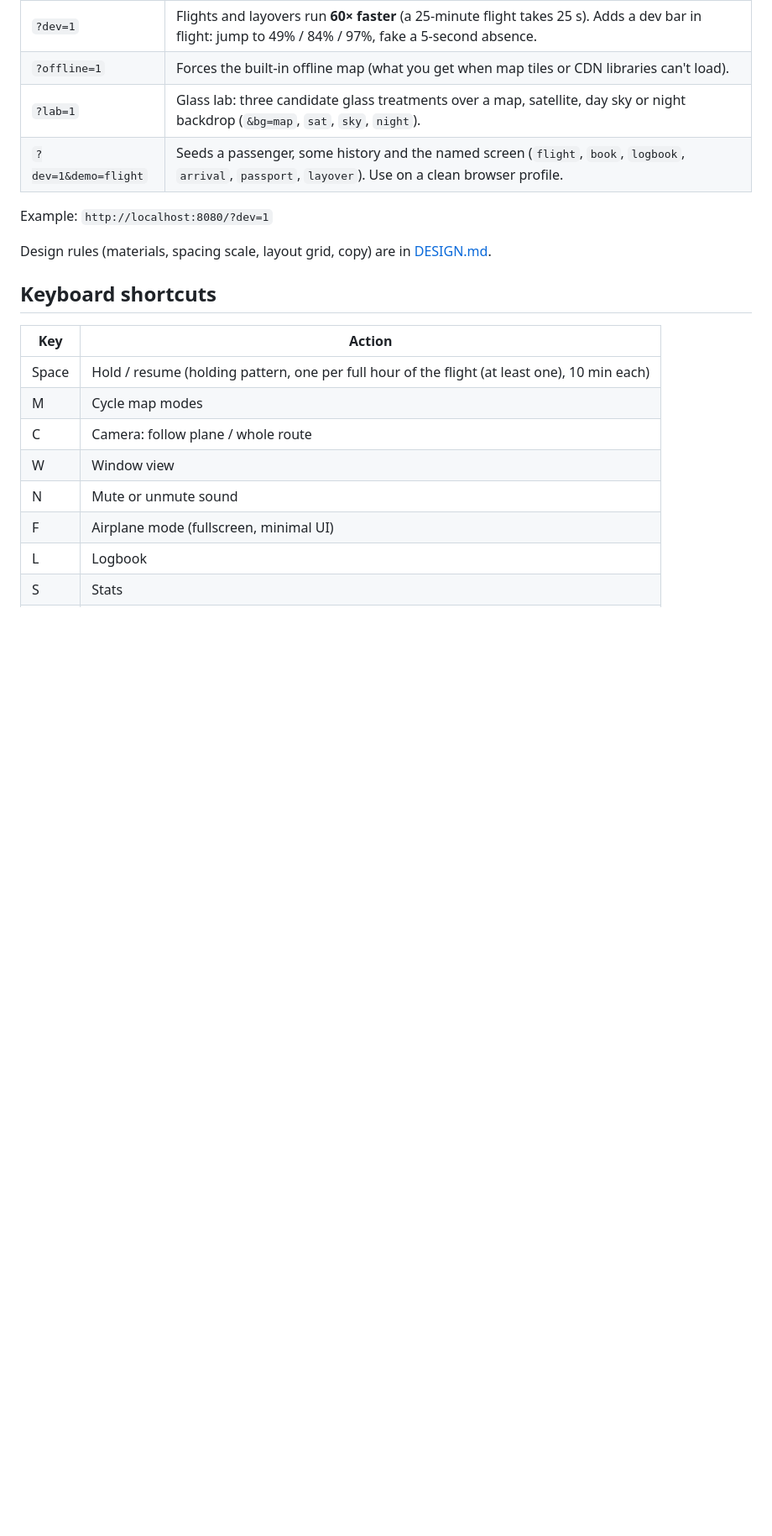
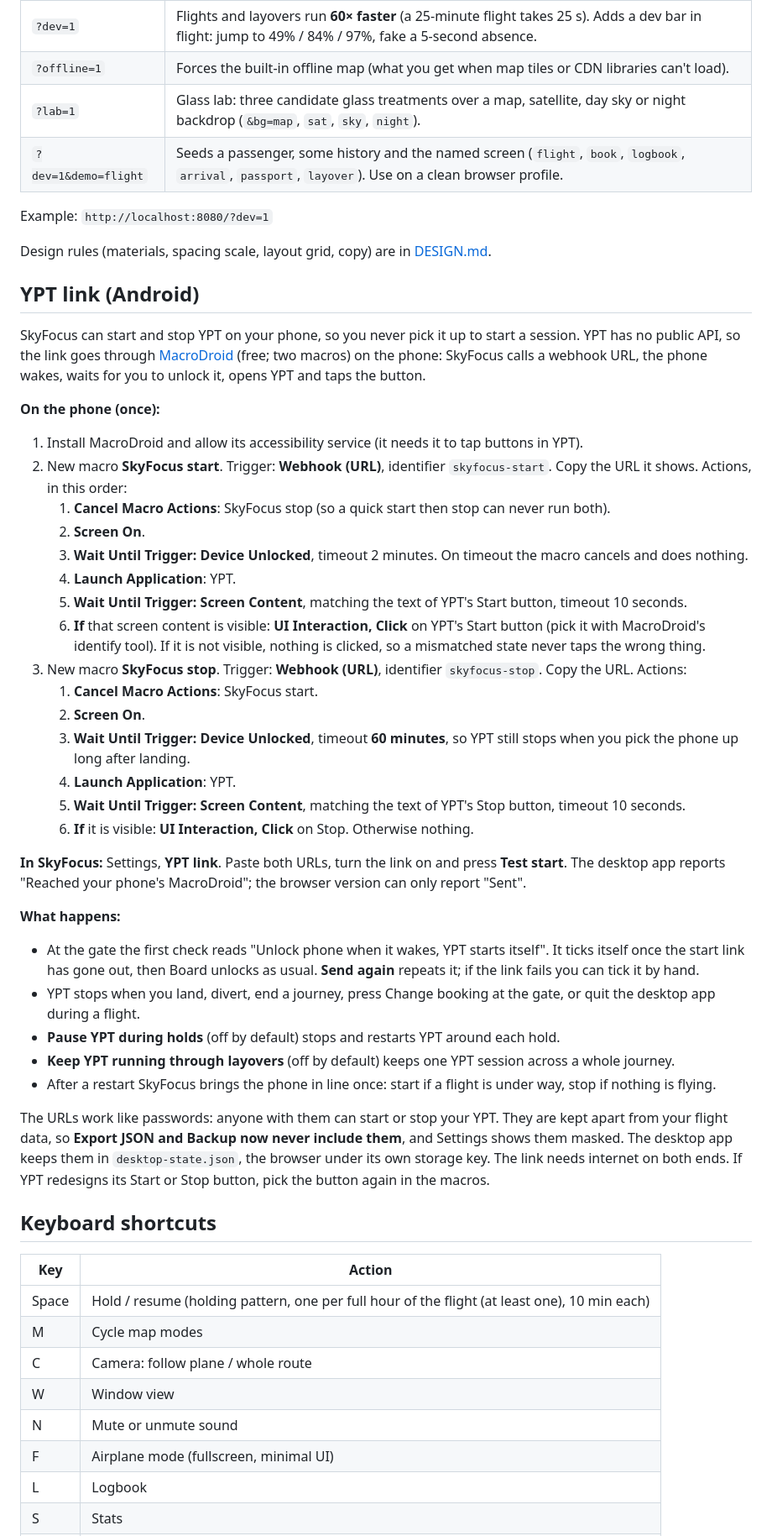
Before and after one commit to carl-d1/SkyFocus, a Markdown page: README.md, the part around the change. Shown at 84% size. GitHub-like rendering; blank space fills up the shorter version.

Commit message:
YPT link: README phone setup and inventory line

```diff
--- a/README.md
+++ b/README.md
@@ -56,6 +56,40 @@ A hidden test switch speeds new flights up 60 times in any build: click the vers
 Example: `http://localhost:8080/?dev=1`
 
 Design rules (materials, spacing scale, layout grid, copy) are in [DESIGN.md](DESIGN.md).
+
+## YPT link (Android)
+
+SkyFocus can start and stop YPT on your phone, so you never pick it up to start a session. YPT has no public API, so the link goes through [MacroDroid](https://www.macrodroid.com) (free; two macros) on the phone: SkyFocus calls a webhook URL, the phone wakes, waits for you to unlock it, opens YPT and taps the button.
+
+**On the phone (once):**
+
+1. Install MacroDroid and allow its accessibility service (it needs it to tap buttons in YPT).
+2. New macro **SkyFocus start**. Trigger: **Webhook (URL)**, identifier `skyfocus-start`. Copy the URL it shows. Actions, in this order:
+   1. **Cancel Macro Actions**: SkyFocus stop (so a quick start then stop can never run both).
+   2. **Screen On**.
+   3. **Wait Until Trigger: Device Unlocked**, timeout 2 minutes. On timeout the macro cancels and does nothing.
+   4. **Launch Application**: YPT.
+   5. **Wait Until Trigger: Screen Content**, matching the text of YPT's Start button, timeout 10 seconds.
+   6. **If** that screen content is visible: **UI Interaction, Click** on YPT's Start button (pick it with MacroDroid's identify tool). If it is not visible, nothing is clicked, so a mismatched state never taps the wrong thing.
+3. New macro **SkyFocus stop**. Trigger: **Webhook (URL)**, identifier `skyfocus-stop`. Copy the URL. Actions:
+   1. **Cancel Macro Actions**: SkyFocus start.
+   2. **Screen On**.
+   3. **Wait Until Trigger: Device Unlocked**, timeout **60 minutes**, so YPT still stops when you pick the phone up long after landing.
+   4. **Launch Application**: YPT.
+   5. **Wait Until Trigger: Screen Content**, matching the text of YPT's Stop button, timeout 10 seconds.
+   6. **If** it is visible: **UI Interaction, Click** on Stop. Otherwise nothing.
+
+**In SkyFocus:** Settings, **YPT link**. Paste both URLs, turn the link on and press **Test start**. The desktop app reports "Reached your phone's MacroDroid"; the browser version can only report "Sent".
+
+**What happens:**
+
+- At the gate the first check reads "Unlock phone when it wakes, YPT starts itself". It ticks itself once the start link has gone out, then Board unlocks as usual. **Send again** repeats it; if the link fails you can tick it by hand.
+- YPT stops when you land, divert, end a journey, press Change booking at the gate, or quit the desktop app during a flight.
+- **Pause YPT during holds** (off by default) stops and restarts YPT around each hold.
+- **Keep YPT running through layovers** (off by default) keeps one YPT session across a whole journey.
+- After a restart SkyFocus brings the phone in line once: start if a flight is under way, stop if nothing is flying.
+
+The URLs work like passwords: anyone with them can start or stop your YPT. They are kept apart from your flight data, so **Export JSON and Backup now never include them**, and Settings shows them masked. The desktop app keeps them in `desktop-state.json`, the browser under its own storage key. The link needs internet on both ends. If YPT redesigns its Start or Stop button, pick the button again in the macros.
 
 ## Keyboard shortcuts
 
```
Also changed, not shown: docs/INVENTORY.md (+1 -0 lines).
